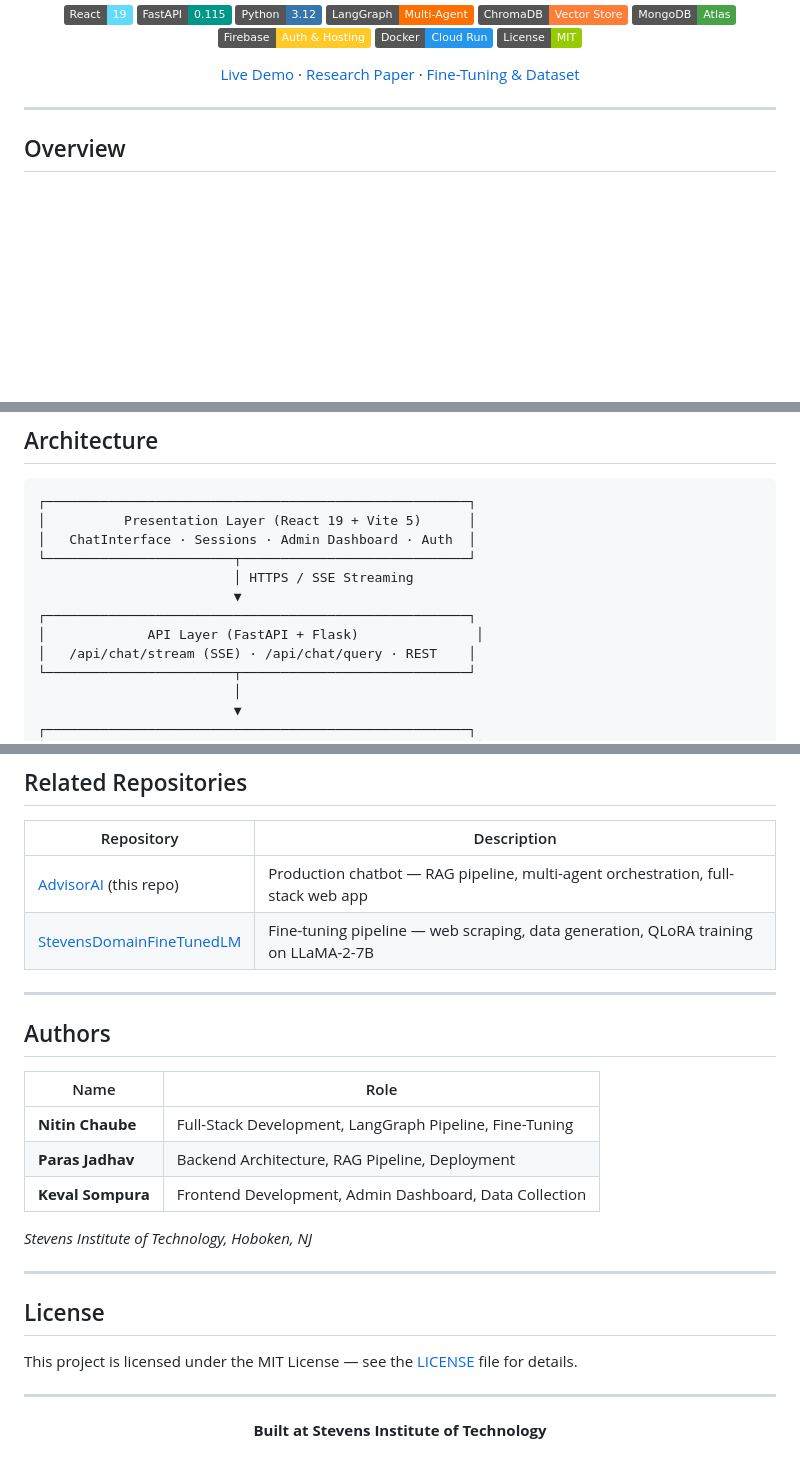
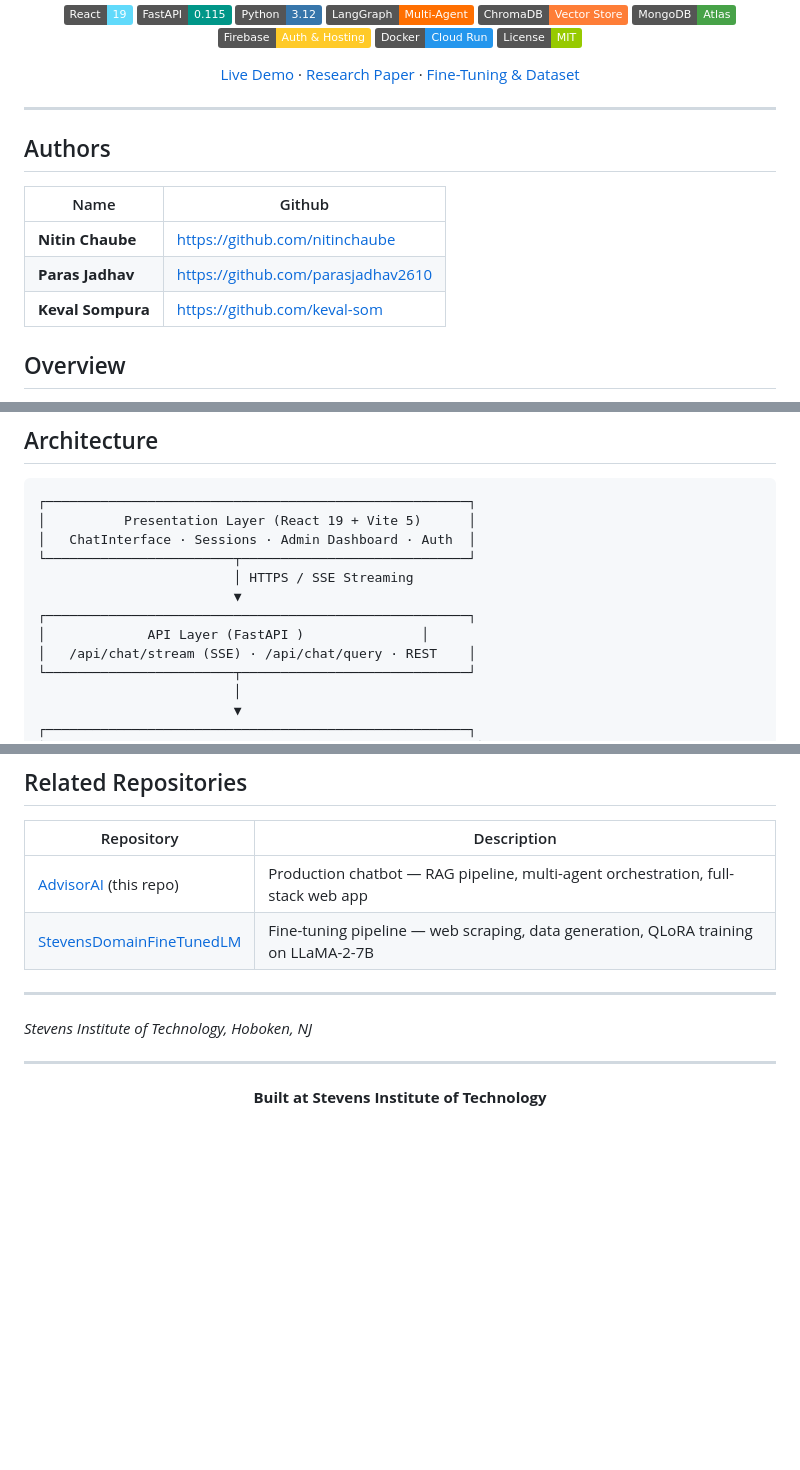
Before and after one commit to nitinchaube/AdvisorAI, a Markdown page: README.md, 3 parts joined by grey strips. GitHub-like rendering; badges without logos; blank space fills up the shorter version.

Commit message:
Update README with authors and API details
Added authors section with names and GitHub links. Updated API layer description and removed outdated backend information.

```diff
--- a/README.md
+++ b/README.md
@@ -22,6 +22,14 @@
 </div>
 
 ---
+
+## Authors
+
+| Name | Github |
+|---|---|
+| **Nitin Chaube** | https://github.com/nitinchaube |
+| **Paras Jadhav** | https://github.com/parasjadhav2610 |
+| **Keval Sompura** | https://github.com/keval-som |
 
 ## Overview
 
@@ -58,7 +66,7 @@ Unlike a simple ChatGPT wrapper, AdvisorAI uses a **multi-agent RAG (Retrieval-A
                          │ HTTPS / SSE Streaming
                          ▼
 ┌──────────────────────────────────────────────────────┐
-│             API Layer (FastAPI + Flask)               │
+│             API Layer (FastAPI )               │
 │   /api/chat/stream (SSE) · /api/chat/query · REST    │
 └────────────────────────┬─────────────────────────────┘
                          │
@@ -260,23 +267,13 @@ We have written a detailed research paper documenting the architecture, fine-tun
 
 ---
 
-## Authors
 
-| Name | Role |
-|---|---|
-| **Nitin Chaube** | Full-Stack Development, LangGraph Pipeline, Fine-Tuning |
-| **Paras Jadhav** | Backend Architecture, RAG Pipeline, Deployment |
-| **Keval Sompura** | Frontend Development, Admin Dashboard, Data Collection |
 
 *Stevens Institute of Technology, Hoboken, NJ*
 
 ---
 
-## License
 
-This project is licensed under the MIT License — see the [LICENSE](LICENSE) file for details.
-
----
 
 <div align="center">
 
```
Also changed, not shown: other parts of README.md (+0 -1 lines).
